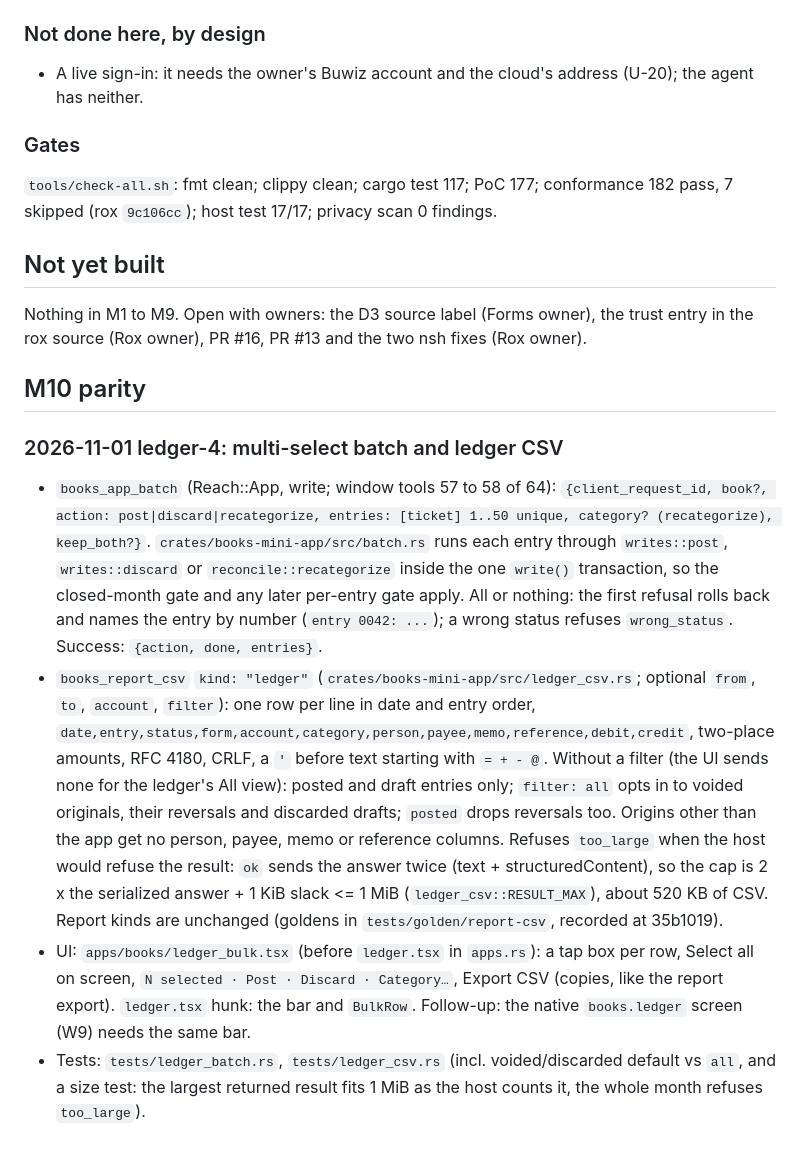
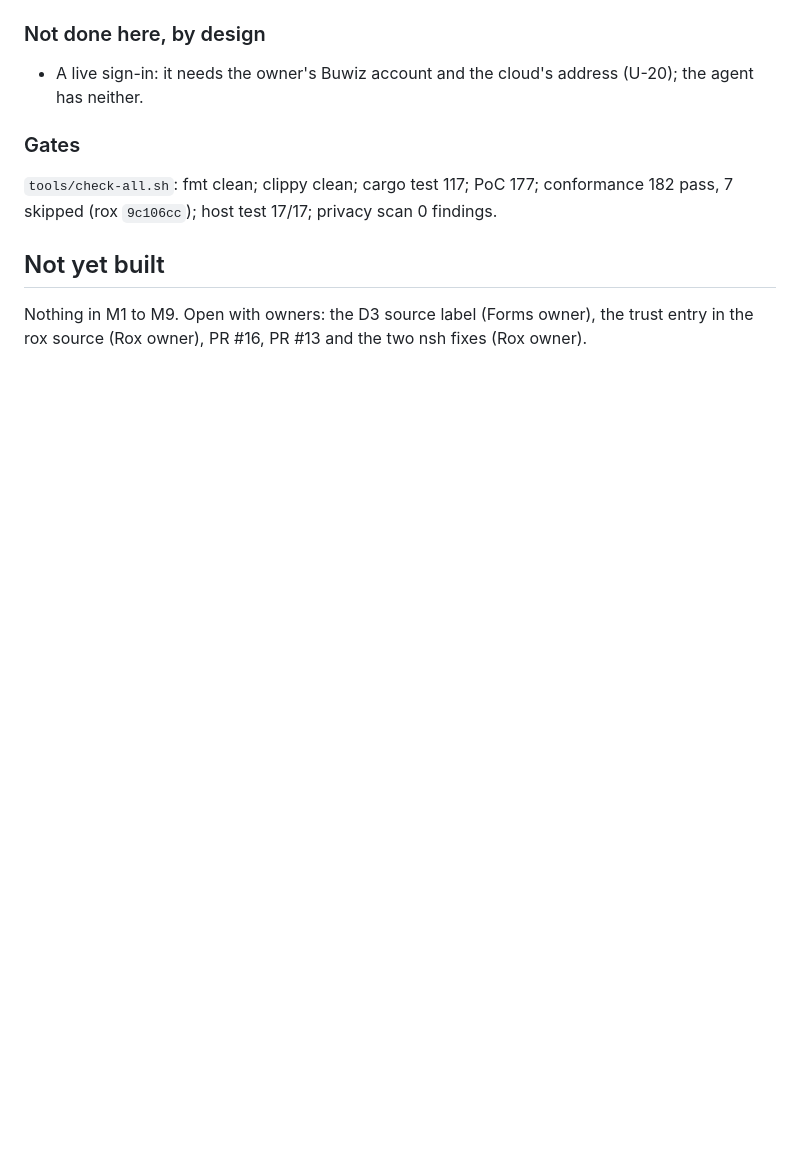
Before and after one commit to buwiz-app/books, a Markdown page: docs/09-build-log.md, the part around the change. GitHub-like rendering; blank space fills up the shorter version.

Commit message:
docs: drop the ledger-4 build-log entry (the integrator owns docs/09)
Co-Authored-By: Devin AI <158243242+devin-ai-integration[bot]@users.noreply.github.com>

```diff
--- a/docs/09-build-log.md
+++ b/docs/09-build-log.md
@@ -495,12 +495,3 @@ The owner asked the agent to do the release steps the goal had kept for them (M9
 
 Nothing in M1 to M9. Open with owners: the D3 source label (Forms owner), the trust entry in the rox source (Rox
 owner), PR #16, PR #13 and the two nsh fixes (Rox owner).
-
-## M10 parity
-
-### 2026-11-01 ledger-4: multi-select batch and ledger CSV
-
-- `books_app_batch` (Reach::App, write; window tools 57 to 58 of 64): `{client_request_id, book?, action: post|discard|recategorize, entries: [ticket] 1..50 unique, category? (recategorize), keep_both?}`. `crates/books-mini-app/src/batch.rs` runs each entry through `writes::post`, `writes::discard` or `reconcile::recategorize` inside the one `write()` transaction, so the closed-month gate and any later per-entry gate apply. All or nothing: the first refusal rolls back and names the entry by number (`entry 0042: ...`); a wrong status refuses `wrong_status`. Success: `{action, done, entries}`.
-- `books_report_csv` `kind: "ledger"` (`crates/books-mini-app/src/ledger_csv.rs`; optional `from`, `to`, `account`, `filter`): one row per line in date and entry order, `date,entry,status,form,account,category,person,payee,memo,reference,debit,credit`, two-place amounts, RFC 4180, CRLF, a `'` before text starting with `= + - @`. Without a filter (the UI sends none for the ledger's All view): posted and draft entries only; `filter: all` opts in to voided originals, their reversals and discarded drafts; `posted` drops reversals too. Origins other than the app get no person, payee, memo or reference columns. Refuses `too_large` when the host would refuse the result: `ok` sends the answer twice (text + structuredContent), so the cap is 2 x the serialized answer + 1 KiB slack <= 1 MiB (`ledger_csv::RESULT_MAX`), about 520 KB of CSV. Report kinds are unchanged (goldens in `tests/golden/report-csv`, recorded at 35b1019).
-- UI: `apps/books/ledger_bulk.tsx` (before `ledger.tsx` in `apps.rs`): a tap box per row, Select all on screen, `N selected · Post · Discard · Category…`, Export CSV (copies, like the report export). `ledger.tsx` hunk: the bar and `BulkRow`. Follow-up: the native `books.ledger` screen (W9) needs the same bar.
-- Tests: `tests/ledger_batch.rs`, `tests/ledger_csv.rs` (incl. voided/discarded default vs `all`, and a size test: the largest returned result fits 1 MiB as the host counts it, the whole month refuses `too_large`).
```
